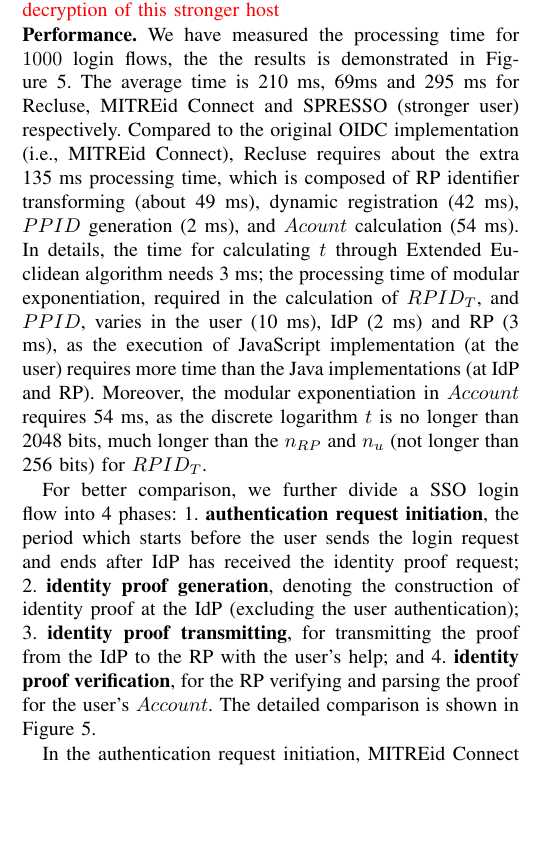
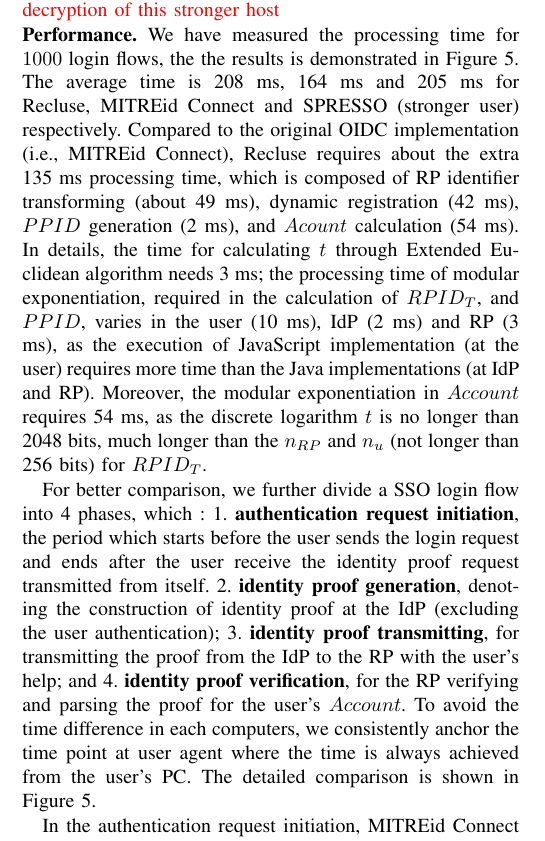
Before and after one commit to cqguo/OIDC-latex, a LaTeX paper (OIDC.tex, which reads chap/evaluation.tex): part of one column of page 12 of 15, cut so that both start at the same text, the shorter picture padded with empty space. Compiled offline with pdfLaTeX; a missing font is replaced by an installed copy or a similar font; a LaTeX package or settings file that is missing is left out.

Commit message:
evaluation updated

```diff
--- a/chap/evaluation.tex
+++ b/chap/evaluation.tex
@@ -5,9 +5,11 @@
 %(with 4 cores, 8 threads)\
 \noindent{\textbf{Environment.}} We run the evaluation on 3 physical machines connected in a separated 1Gbps network. A DELL OptiPlex 9020 PC (Intel Core i7-4770 CPU, 3.4GHz, 500GB SSD and 8GB RAM) with Window 10 prox64 works as the IdP. A ThinkCentre M9350z-D109 PC (Intel Core i7-4770s CPU, 3.1GHz, 128GB SSD and 8GB RAM) with  Window 10 prox64 servers as RP. The user adopts Chrome v75.0.3770.100 as the user agent on the Acer VN7-591G-51SS Laptop (Intel Core i5-4210H CPU, 2.9GHz, 128GB SSD and 8GB RAM) with  Windows 10 pro. For SPRESSO, the extra trusted entity FWD is deployed on the same machine as IdP. The monitor demonstrates that  the calculation and network processing of the IdP does not become a bottleneck. For SPRESSO, one extra stronger host is adopted to deploy the user agent for better performance as analyzed later. {\color{red} the decryption of this stronger host}
 
-\noindent{\textbf{Performance.}} We have measured the processing time for $1000$ login flows, the the results is demonstrated in Figure~\ref{fig:evaluation}. The average time is 210 ms, 69ms and 295 ms for Recluse, MITREid Connect and SPRESSO (stronger user) respectively. Compared to the original OIDC implementation (i.e., MITREid Connect), Recluse requires about the extra 135 ms processing time, which is composed of RP identifier transforming (about 49 ms), dynamic registration (42 ms), $PPID$ generation (2 ms), and $Acount$ calculation (54 ms). In details, the time for calculating $t$ through Extended Euclidean algorithm needs 3 ms; the processing time of modular exponentiation, required in the calculation of $RPID_T$, and $PPID$, varies in the user (10 ms), IdP (2 ms) and RP (3 ms), as the execution of  JavaScript implementation (at the user) requires more time than the Java implementations (at IdP and RP). Moreover, the modular exponentiation in $Account$ requires 54 ms, as the discrete logarithm $t$ is no longer than 2048 bits, much longer than the $n_{RP}$ and $n_{u}$ (not longer than 256 bits) for $RPID_T$.
+\noindent{\textbf{Performance.}} We have measured the processing time for $1000$ login flows, the the results is demonstrated in Figure~\ref{fig:evaluation}. The average time is 208 ms, 164 ms and 205 ms for Recluse, MITREid Connect and SPRESSO (stronger user) respectively. Compared to the original OIDC implementation (i.e., MITREid Connect), Recluse requires about the extra 135 ms processing time, which is composed of RP identifier transforming (about 49 ms), dynamic registration (42 ms), $PPID$ generation (2 ms), and $Acount$ calculation (54 ms). In details, the time for calculating $t$ through Extended Euclidean algorithm needs 3 ms; the processing time of modular exponentiation, required in the calculation of $RPID_T$, and $PPID$, varies in the user (10 ms), IdP (2 ms) and RP (3 ms), as the execution of  JavaScript implementation (at the user) requires more time than the Java implementations (at IdP and RP). Moreover, the modular exponentiation in $Account$ requires 54 ms, as the discrete logarithm $t$ is no longer than 2048 bits, much longer than the $n_{RP}$ and $n_{u}$ (not longer than 256 bits) for $RPID_T$.
 
-For better comparison, we further divide a SSO login flow into 4 phases: 1. \textbf{authentication request initiation}, the period which starts before  the user sends the login request and ends after IdP has received the identity proof request; 2. \textbf{identity proof generation}, denoting the construction of identity proof at the IdP (excluding the user authentication); 3. \textbf{identity proof transmitting}, for transmitting the proof from the IdP to the RP with the user's help; and 4. \textbf{identity proof verification}, for the RP  verifying and parsing the proof for the user's $Account$. The detailed comparison is shown in Figure~\ref{fig:evaluation}.
+For better comparison, we further divide a SSO login flow into 4 phases, which : 1. \textbf{authentication request initiation}, the period which starts before the user sends the login request and ends after the user receive the identity proof request transmitted from itself.
+%IdP has received the identity proof request;
+2. \textbf{identity proof generation}, denoting the construction of identity proof at the IdP (excluding the user authentication); 3. \textbf{identity proof transmitting}, for transmitting the proof from the IdP to the RP with the user's help; and 4. \textbf{identity proof verification}, for the RP  verifying and parsing the proof for the user's $Account$. To avoid the time difference in each computers, we consistently anchor the time point at user agent where the time is always achieved from the user's PC. The detailed comparison is shown in Figure~\ref{fig:evaluation}.
 
 
 
```
